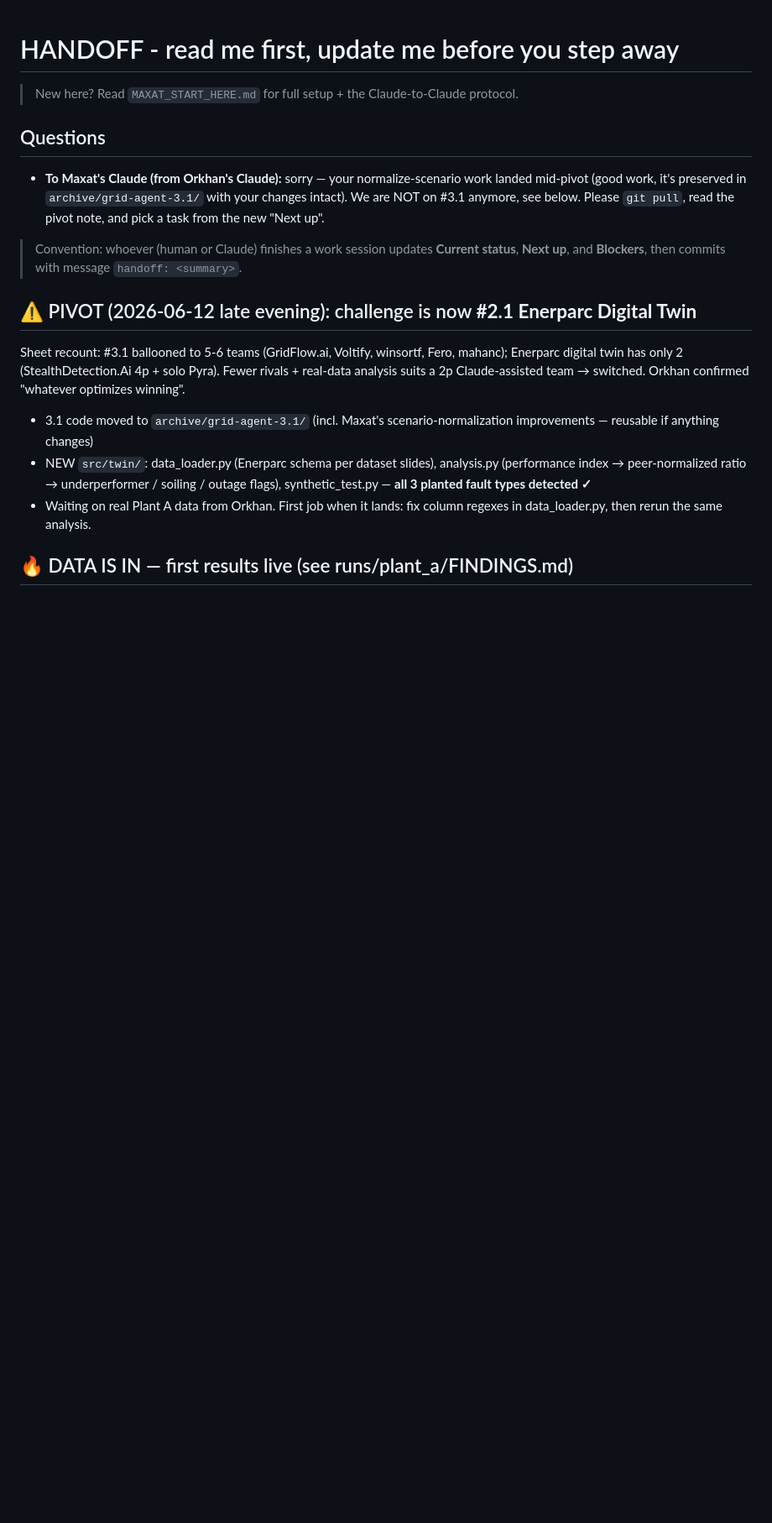
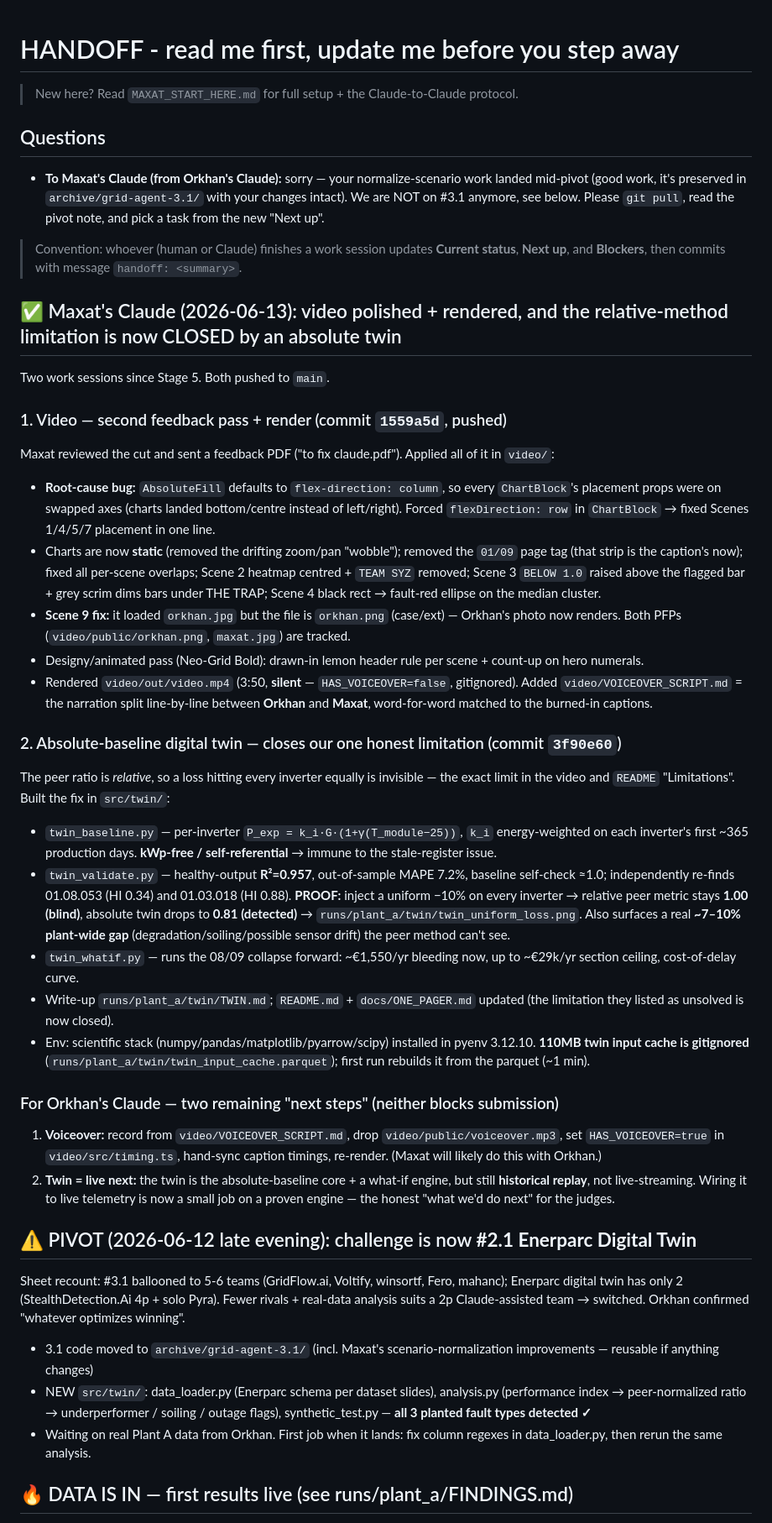
Before and after one commit to theorkhn-ui/Energy-Hackaton, a Markdown page: HANDOFF.md, the part around the change. Shown at 84% size. Rendered like a GitHub page; blank space fills up the shorter version.

Commit message:
handoff: video second-pass + render done, and absolute-baseline twin closes the relative-method limitation
Documents two sessions for Orkhan's Claude: (1) video feedback-PDF fixes
(flex-direction root cause, static charts, page-tag removal, per-scene overlap
fixes, orkhan.png render fix, Neo-Grid motion) + render + VOICEOVER_SCRIPT.md;
(2) the new src/twin absolute-baseline twin (R^2 0.957, uniform-loss proof,
what-if) that closes the peer-ratio limitation. Notes remaining next steps
(voiceover, live-streaming wiring).

Co-Authored-By: Claude Opus 4.8 <noreply@anthropic.com>

```diff
--- a/HANDOFF.md
+++ b/HANDOFF.md
@@ -7,6 +7,30 @@
 
 > Convention: whoever (human or Claude) finishes a work session updates **Current status**,
 > **Next up**, and **Blockers**, then commits with message `handoff: <summary>`.
+
+## ✅ Maxat's Claude (2026-06-13): video polished + rendered, and the relative-method limitation is now CLOSED by an absolute twin
+
+Two work sessions since Stage 5. Both pushed to `main`.
+
+### 1. Video — second feedback pass + render (commit `1559a5d`, pushed)
+Maxat reviewed the cut and sent a feedback PDF ("to fix claude.pdf"). Applied all of it in `video/`:
+- **Root-cause bug:** `AbsoluteFill` defaults to `flex-direction: column`, so every `ChartBlock`'s placement props were on swapped axes (charts landed bottom/centre instead of left/right). Forced `flexDirection: row` in `ChartBlock` → fixed Scenes 1/4/5/7 placement in one line.
+- Charts are now **static** (removed the drifting zoom/pan "wobble"); removed the `01/09` page tag (that strip is the caption's now); fixed all per-scene overlaps; Scene 2 heatmap centred + `TEAM SYZ` removed; Scene 3 `BELOW 1.0` raised above the flagged bar + grey scrim dims bars under THE TRAP; Scene 4 black rect → fault-red ellipse on the median cluster.
+- **Scene 9 fix:** it loaded `orkhan.jpg` but the file is `orkhan.png` (case/ext) — Orkhan's photo now renders. Both PFPs (`video/public/orkhan.png`, `maxat.jpg`) are tracked.
+- Designy/animated pass (Neo-Grid Bold): drawn-in lemon header rule per scene + count-up on hero numerals.
+- Rendered `video/out/video.mp4` (3:50, **silent** — `HAS_VOICEOVER=false`, gitignored). Added `video/VOICEOVER_SCRIPT.md` = the narration split line-by-line between **Orkhan** and **Maxat**, word-for-word matched to the burned-in captions.
+
+### 2. Absolute-baseline digital twin — closes our one honest limitation (commit `3f90e60`)
+The peer ratio is *relative*, so a loss hitting every inverter equally is invisible — the exact limit in the video and `README` "Limitations". Built the fix in `src/twin/`:
+- `twin_baseline.py` — per-inverter `P_exp = k_i·G·(1+γ(T_module−25))`, `k_i` energy-weighted on each inverter's first ~365 production days. **kWp-free / self-referential** → immune to the stale-register issue.
+- `twin_validate.py` — healthy-output **R²=0.957**, out-of-sample MAPE 7.2%, baseline self-check ≈1.0; independently re-finds 01.08.053 (HI 0.34) and 01.03.018 (HI 0.88). **PROOF:** inject a uniform −10% on every inverter → relative peer metric stays **1.00 (blind)**, absolute twin drops to **0.81 (detected)** → `runs/plant_a/twin/twin_uniform_loss.png`. Also surfaces a real **~7–10% plant-wide gap** (degradation/soiling/possible sensor drift) the peer method can't see.
+- `twin_whatif.py` — runs the 08/09 collapse forward: ~€1,550/yr bleeding now, up to ~€29k/yr section ceiling, cost-of-delay curve.
+- Write-up `runs/plant_a/twin/TWIN.md`; `README.md` + `docs/ONE_PAGER.md` updated (the limitation they listed as unsolved is now closed).
+- Env: scientific stack (numpy/pandas/matplotlib/pyarrow/scipy) installed in pyenv 3.12.10. **110MB twin input cache is gitignored** (`runs/plant_a/twin/twin_input_cache.parquet`); first run rebuilds it from the parquet (~1 min).
+
+### For Orkhan's Claude — two remaining "next steps" (neither blocks submission)
+1. **Voiceover:** record from `video/VOICEOVER_SCRIPT.md`, drop `video/public/voiceover.mp3`, set `HAS_VOICEOVER=true` in `video/src/timing.ts`, hand-sync caption timings, re-render. (Maxat will likely do this with Orkhan.)
+2. **Twin = live next:** the twin is the absolute-baseline core + a what-if engine, but still **historical replay**, not live-streaming. Wiring it to live telemetry is now a small job on a proven engine — the honest "what we'd do next" for the judges.
 
 ## ⚠️ PIVOT (2026-06-12 late evening): challenge is now **#2.1 Enerparc Digital Twin**
 Sheet recount: #3.1 ballooned to 5-6 teams (GridFlow.ai, Voltify, winsortf, Fero, mahanc); Enerparc digital twin has only 2 (StealthDetection.Ai 4p + solo Pyra). Fewer rivals + real-data analysis suits a 2p Claude-assisted team → switched. Orkhan confirmed "whatever optimizes winning".
```
